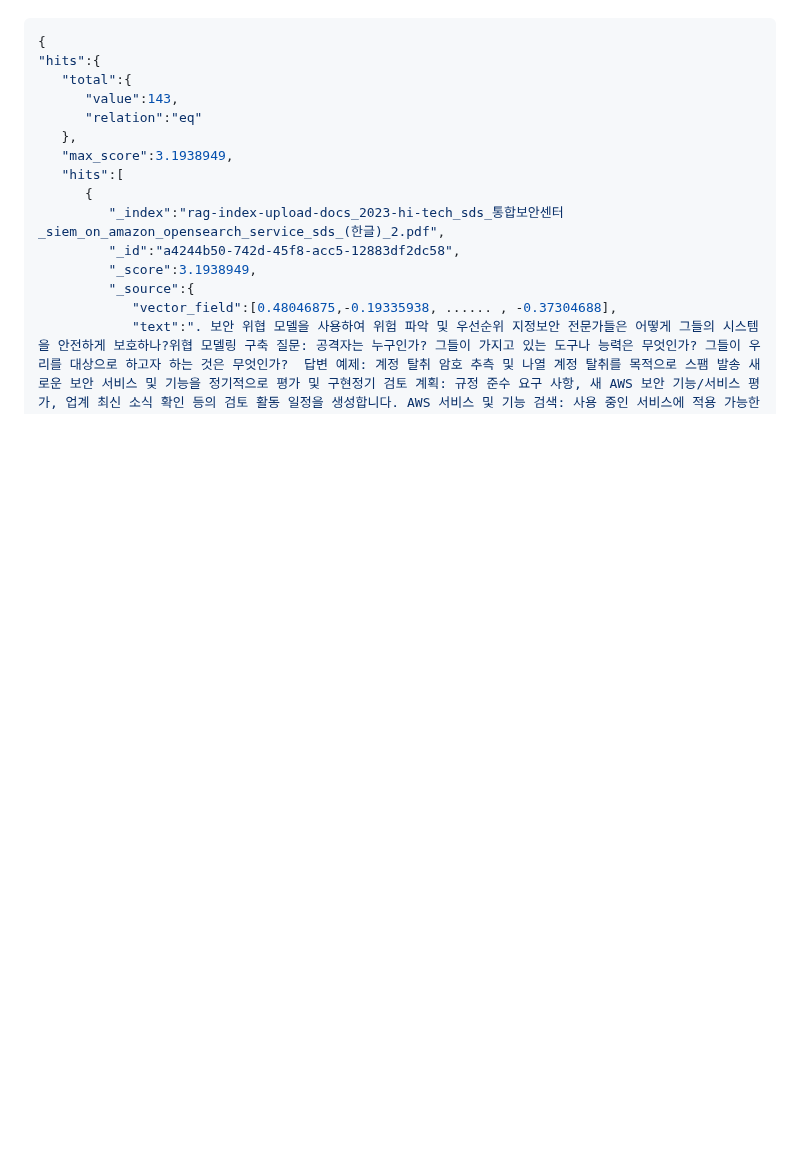
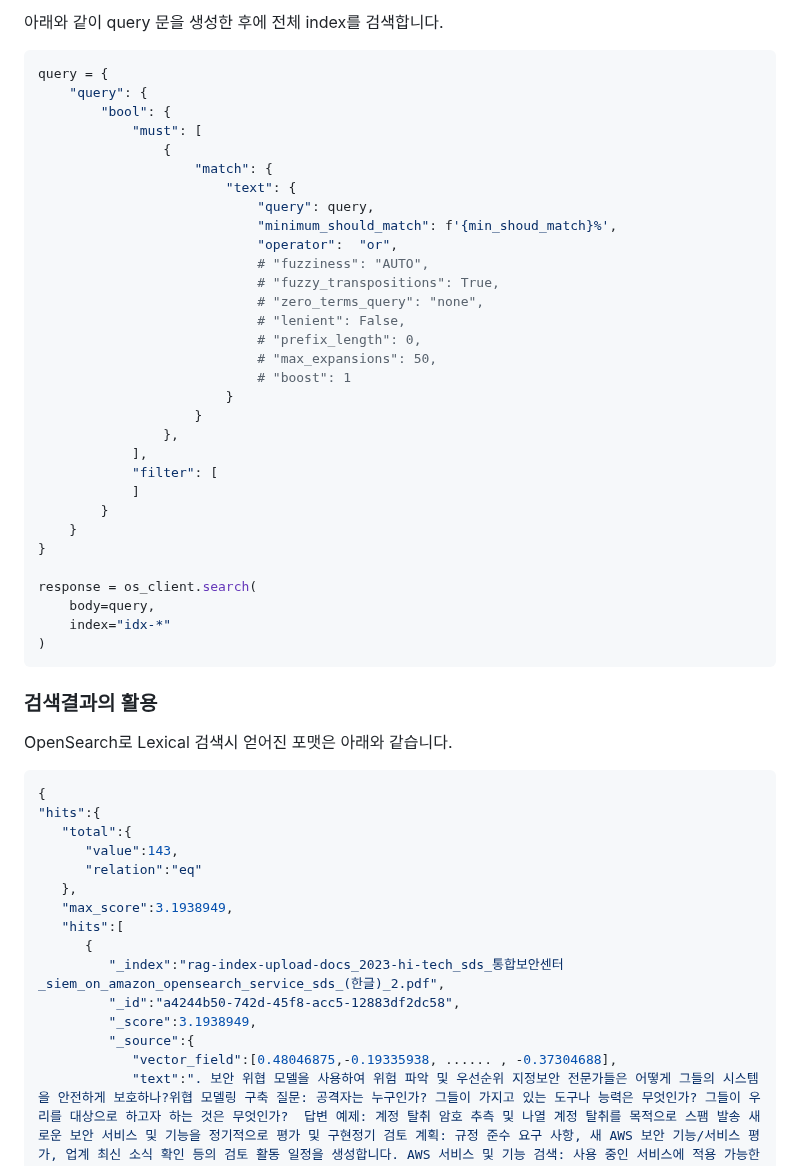
Before and after one commit to eltociear/korean-chatbot-using-amazon-bedrock, a Markdown page: opensearch-nori-plugin.md, the part around one of its changes. GitHub-like rendering; blank space fills up the shorter version.

````diff
--- a/opensearch-nori-plugin.md
+++ b/opensearch-nori-plugin.md
@@ -17,3 +101,41 @@
+아래와 같이 query 문을 생성한 후에 전체 index를 검색합니다.
+```python
+query = {
+    "query": {
+        "bool": {
+            "must": [
+                {
+                    "match": {
+                        "text": {
+                            "query": query,
+                            "minimum_should_match": f'{min_shoud_match}%',
+                            "operator":  "or",
+                            # "fuzziness": "AUTO",
+                            # "fuzzy_transpositions": True,
+                            # "zero_terms_query": "none",
+                            # "lenient": False,
+                            # "prefix_length": 0,
+                            # "max_expansions": 50,
+                            # "boost": 1
+                        }
+                    }
+                },
+            ],
+            "filter": [
+            ]
+        }
+    }
+}
+
+response = os_client.search(
+    body=query,
+    index="idx-*"
+)
+```
+
+### 검색결과의 활용
+
+OpenSearch로 Lexical 검색시 얻어진 포맷은 아래와 같습니다.
 ```java
 {
 "hits":{
````
Also changed, not shown: other parts of opensearch-nori-plugin.md (+131 -5 lines).
